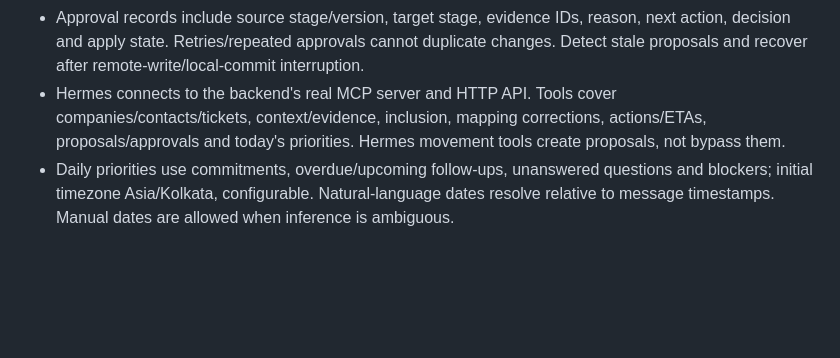
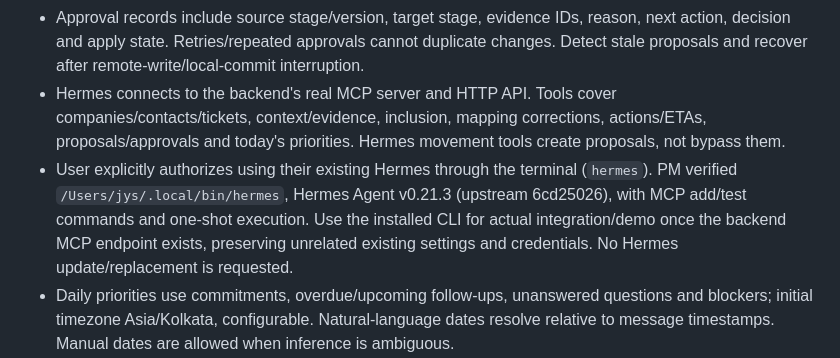
Before and after one commit to Jayesh1512/kanban-workflow, a Markdown page: docs/PROJECT_BRIEF.md, the part around the change. Rendered like a GitHub page; blank space fills up the shorter version.

Commit message:
docs: record authorized terminal Hermes integration and demo access

```diff
--- a/docs/PROJECT_BRIEF.md
+++ b/docs/PROJECT_BRIEF.md
@@ -22,6 +22,7 @@ For Telegram integration questions, the user explicitly designated T3 thread `66
 - **No automatic lane changes initially.** New tickets start in To be started. Every subsequent AI/Hermes stage change becomes a durable proposal sent to a dedicated Telegram control group; approve/reject/correct by replying. Plain MTProto messages/replies are sufficient (no separate bot token required). Support configuring an existing group and creating a private control supergroup via onboarding when feasible.
 - Approval records include source stage/version, target stage, evidence IDs, reason, next action, decision and apply state. Retries/repeated approvals cannot duplicate changes. Detect stale proposals and recover after remote-write/local-commit interruption.
 - Hermes connects to the backend's real MCP server and HTTP API. Tools cover companies/contacts/tickets, context/evidence, inclusion, mapping corrections, actions/ETAs, proposals/approvals and today's priorities. Hermes movement tools create proposals, not bypass them.
+- User explicitly authorizes using their existing Hermes through the terminal (`hermes`). PM verified `/Users/jys/.local/bin/hermes`, Hermes Agent v0.21.3 (upstream 6cd25026), with MCP add/test commands and one-shot execution. Use the installed CLI for actual integration/demo once the backend MCP endpoint exists, preserving unrelated existing settings and credentials. No Hermes update/replacement is requested.
 - Daily priorities use commitments, overdue/upcoming follow-ups, unanswered questions and blockers; initial timezone Asia/Kolkata, configurable. Natural-language dates resolve relative to message timestamps. Manual dates are allowed when inference is ambiguous.
 - No custom app permission checks, authentication middleware, roles, RBAC, sender allowlists or authorization gates. Input validation, idempotency and the explicitly requested approval state machine are still required. Telegram login and upstream Vikunja service credentials are necessary service connections.
 - No unsolicited external-company outreach. Operational messages belong in the configured control chat. Do not send real Telegram messages or create groups during automated tests without a configured live connection and the relevant setup action.
```
Also changed, not shown: docs/DELIVERY_STATUS.md (+1 -0 lines).
